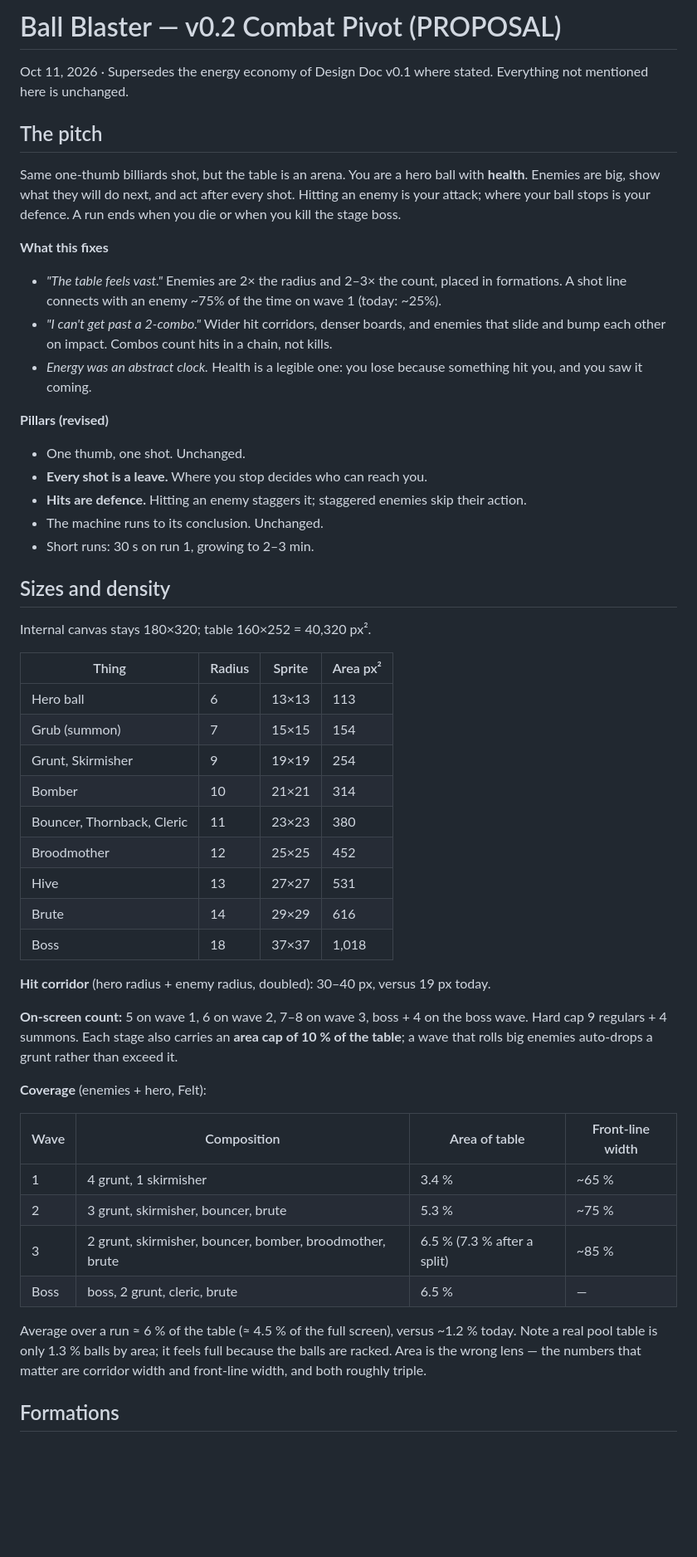
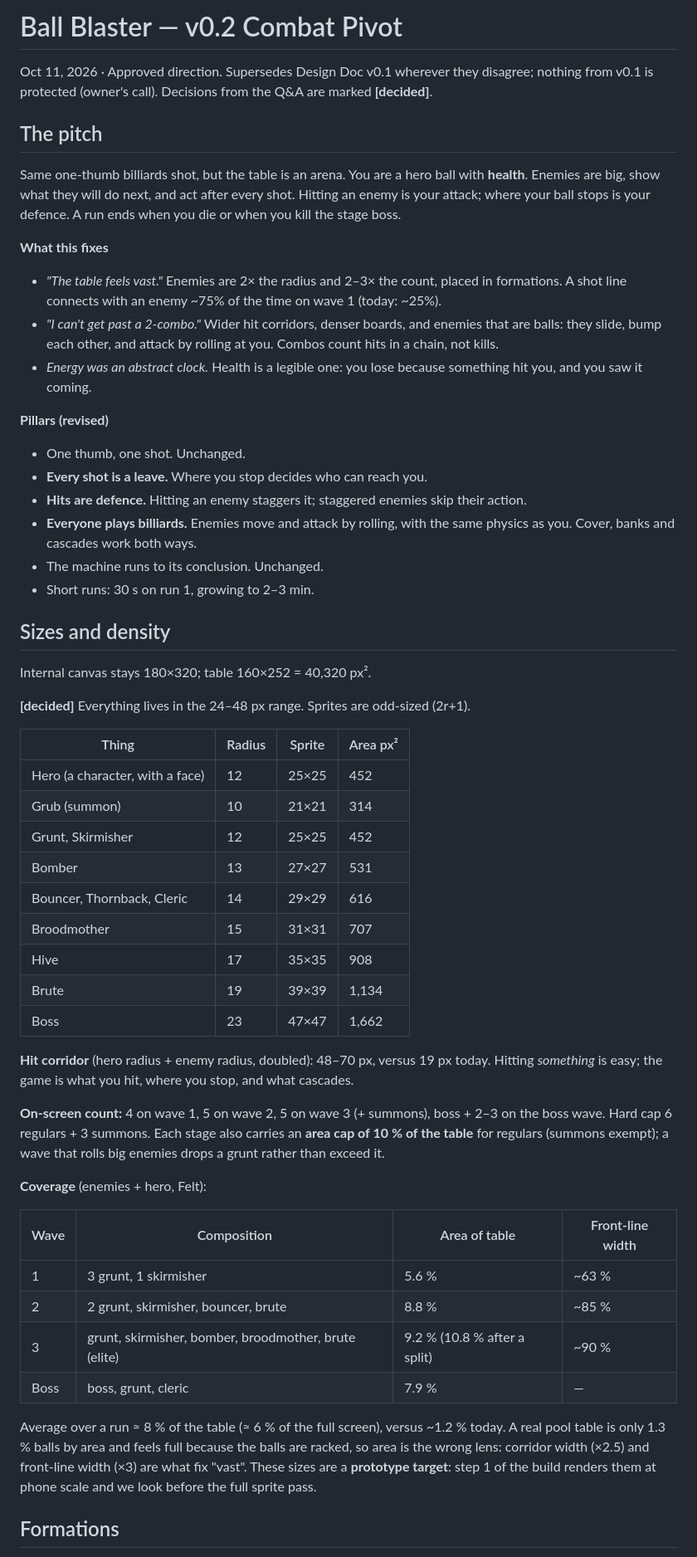
Before and after one commit to short-matthew-f/ball-blaster, a Markdown page: DESIGN-v0.2.md, the part around one of its changes. Shown at 83% size. Drawn GitHub-style; blank space fills up the shorter version.

```diff
--- a/DESIGN-v0.2.md
+++ b/DESIGN-v0.2.md
@@ -1,6 +1,6 @@
-# Ball Blaster — v0.2 Combat Pivot (PROPOSAL)
+# Ball Blaster — v0.2 Combat Pivot
 
-Oct 11, 2026 · Supersedes the energy economy of Design Doc v0.1 where stated. Everything not mentioned here is unchanged.
+Oct 11, 2026 · Approved direction. Supersedes Design Doc v0.1 wherever they disagree; nothing from v0.1 is protected (owner's call). Decisions from the Q&A are marked **[decided]**.
 
 ## The pitch
 
@@ -9,7 +9,7 @@ Same one-thumb billiards shot, but the table is an arena. You are a hero ball wi
 **What this fixes**
 
 - *"The table feels vast."* Enemies are 2× the radius and 2–3× the count, placed in formations. A shot line connects with an enemy ~75% of the time on wave 1 (today: ~25%).
-- *"I can't get past a 2-combo."* Wider hit corridors, denser boards, and enemies that slide and bump each other on impact. Combos count hits in a chain, not kills.
+- *"I can't get past a 2-combo."* Wider hit corridors, denser boards, and enemies that are balls: they slide, bump each other, and attack by rolling at you. Combos count hits in a chain, not kills.
 - *Energy was an abstract clock.* Health is a legible one: you lose because something hit you, and you saw it coming.
 
 **Pillars (revised)**
@@ -17,6 +17,7 @@ Same one-thumb billiards shot, but the table is an arena. You are a hero ball wi
 - One thumb, one shot. Unchanged.
 - **Every shot is a leave.** Where you stop decides who can reach you.
 - **Hits are defence.** Hitting an enemy staggers it; staggered enemies skip their action.
+- **Everyone plays billiards.** Enemies move and attack by rolling, with the same physics as you. Cover, banks and cascades work both ways.
 - The machine runs to its conclusion. Unchanged.
 - Short runs: 30 s on run 1, growing to 2–3 min.
 
@@ -24,32 +25,34 @@ Same one-thumb billiards shot, but the table is an arena. You are a hero ball wi
 
 Internal canvas stays 180×320; table 160×252 = 40,320 px².
 
+**[decided]** Everything lives in the 24–48 px range. Sprites are odd-sized (2r+1).
+
 | Thing | Radius | Sprite | Area px² |
 |---|---|---|---|
-| Hero ball | 6 | 13×13 | 113 |
-| Grub (summon) | 7 | 15×15 | 154 |
-| Grunt, Skirmisher | 9 | 19×19 | 254 |
-| Bomber | 10 | 21×21 | 314 |
-| Bouncer, Thornback, Cleric | 11 | 23×23 | 380 |
-| Broodmother | 12 | 25×25 | 452 |
-| Hive | 13 | 27×27 | 531 |
-| Brute | 14 | 29×29 | 616 |
-| Boss | 18 | 37×37 | 1,018 |
+| Hero (a character, with a face) | 12 | 25×25 | 452 |
+| Grub (summon) | 10 | 21×21 | 314 |
+| Grunt, Skirmisher | 12 | 25×25 | 452 |
+| Bomber | 13 | 27×27 | 531 |
+| Bouncer, Thornback, Cleric | 14 | 29×29 | 616 |
+| Broodmother | 15 | 31×31 | 707 |
+| Hive | 17 | 35×35 | 908 |
+| Brute | 19 | 39×39 | 1,134 |
+| Boss | 23 | 47×47 | 1,662 |
 
-**Hit corridor** (hero radius + enemy radius, doubled): 30–40 px, versus 19 px today.
+**Hit corridor** (hero radius + enemy radius, doubled): 48–70 px, versus 19 px today. Hitting *something* is easy; the game is what you hit, where you stop, and what cascades.
 
-**On-screen count:** 5 on wave 1, 6 on wave 2, 7–8 on wave 3, boss + 4 on the boss wave. Hard cap 9 regulars + 4 summons. Each stage also carries an **area cap of 10 % of the table**; a wave that rolls big enemies auto-drops a grunt rather than exceed it.
+**On-screen count:** 4 on wave 1, 5 on wave 2, 5 on wave 3 (+ summons), boss + 2–3 on the boss wave. Hard cap 6 regulars + 3 summons. Each stage also carries an **area cap of 10 % of the table** for regulars (summons exempt); a wave that rolls big enemies drops a grunt rather than exceed it.
 
 **Coverage** (enemies + hero, Felt):
 
 | Wave | Composition | Area of table | Front-line width |
 |---|---|---|---|
-| 1 | 4 grunt, 1 skirmisher | 3.4 % | ~65 % |
-| 2 | 3 grunt, skirmisher, bouncer, brute | 5.3 % | ~75 % |
-| 3 | 2 grunt, skirmisher, bouncer, bomber, broodmother, brute | 6.5 % (7.3 % after a split) | ~85 % |
-| Boss | boss, 2 grunt, cleric, brute | 6.5 % | — |
+| 1 | 3 grunt, 1 skirmisher | 5.6 % | ~63 % |
+| 2 | 2 grunt, skirmisher, bouncer, brute | 8.8 % | ~85 % |
+| 3 | grunt, skirmisher, bomber, broodmother, brute (elite) | 9.2 % (10.8 % after a split) | ~90 % |
+| Boss | boss, grunt, cleric | 7.9 % | — |
 
-Average over a run ≈ 6 % of the table (≈ 4.5 % of the full screen), versus ~1.2 % today. Note a real pool table is only 1.3 % balls by area; it feels full because the balls are racked. Area is the wrong lens — the numbers that matter are corridor width and front-line width, and both roughly triple.
+Average over a run ≈ 8 % of the table (≈ 6 % of the full screen), versus ~1.2 % today. A real pool table is only 1.3 % balls by area and feels full because the balls are racked, so area is the wrong lens: corridor width (×2.5) and front-line width (×3) are what fix "vast". These sizes are a **prototype target**: step 1 of the build renders them at phone scale and we look before the full sprite pass.
 
 ## Formations
 
```
Also changed, not shown: other parts of DESIGN-v0.2.md (+60 -45 lines).
